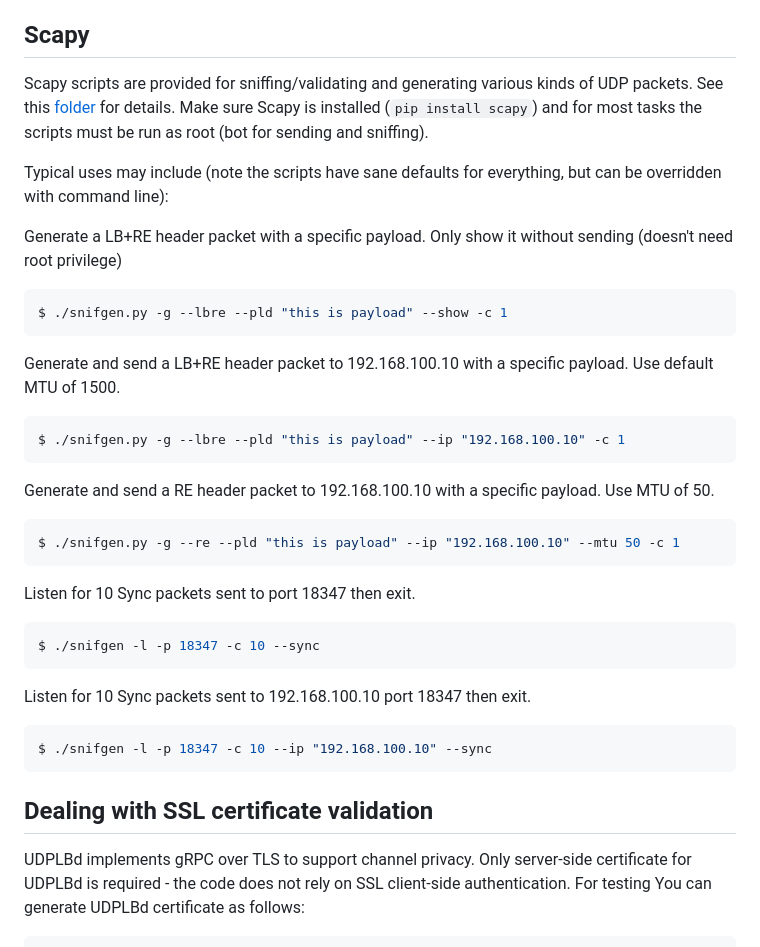
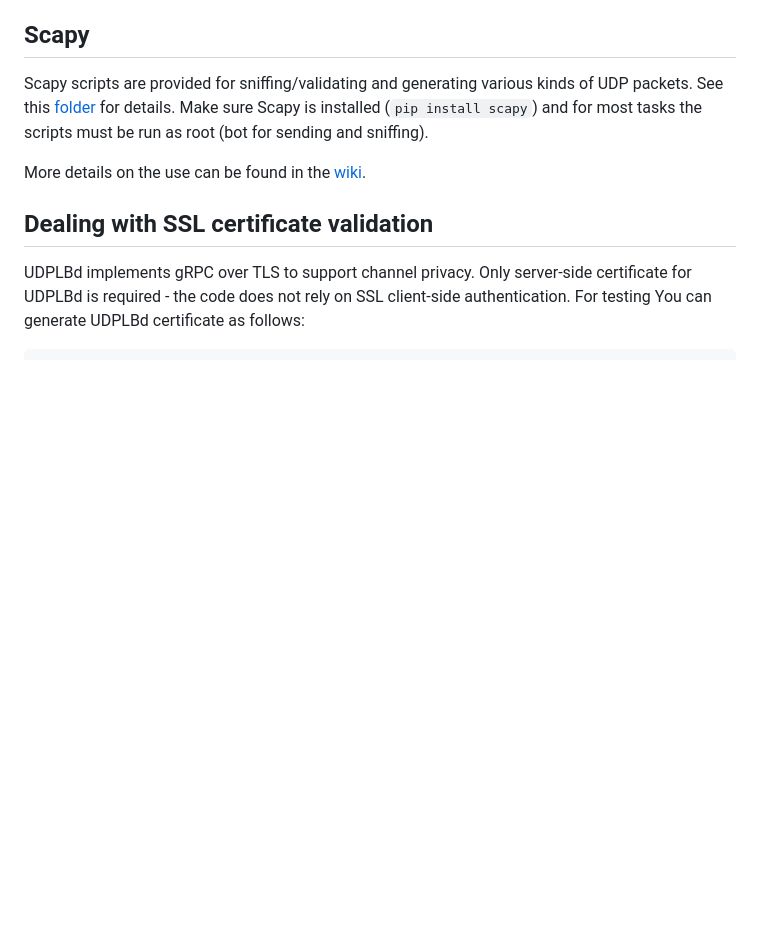
Before and after one commit to JeffersonLab/E2SAR, a Markdown page: README.md, the part around the change. Drawn GitHub-style; blank space fills up the shorter version.

Commit message:
Moving some contents to the wiki

````diff
--- a/README.md
+++ b/README.md
@@ -168,28 +168,9 @@ TBD
 
 Scapy scripts are provided for sniffing/validating and generating various kinds of UDP packets. See this [folder](scripts/scapy/) for details. Make sure Scapy is installed (`pip install scapy`) and for most tasks the scripts must be run as root (bot for sending and sniffing).
 
-Typical uses may include (note the scripts have sane defaults for everything, but can be overridden with command line):
+More details on the use can be found in the [wiki](https://github.com/JeffersonLab/E2SAR/wiki/Code-and-Binaries).
 
-Generate a LB+RE header packet with a specific payload. Only show it without sending (doesn't need root privilege)
-```bash
-$ ./snifgen.py -g --lbre --pld "this is payload" --show -c 1
-```
-Generate and send a LB+RE header packet to 192.168.100.10 with a specific payload. Use default MTU of 1500.
-```bash
-$ ./snifgen.py -g --lbre --pld "this is payload" --ip "192.168.100.10" -c 1
-```
-Generate and send a RE header packet to 192.168.100.10 with a specific payload. Use MTU of 50.
-```bash
-$ ./snifgen.py -g --re --pld "this is payload" --ip "192.168.100.10" --mtu 50 -c 1
-```
-Listen for 10 Sync packets sent to port 18347 then exit.
-```bash
-$ ./snifgen -l -p 18347 -c 10 --sync
-```
-Listen for 10 Sync packets sent to 192.168.100.10 port 18347 then exit.
-```bash
-$ ./snifgen -l -p 18347 -c 10 --ip "192.168.100.10" --sync
-```
+
 ## Dealing with SSL certificate validation
 
 UDPLBd implements gRPC over TLS to support channel privacy. Only server-side certificate for UDPLBd is required - the code does not rely on SSL client-side authentication. For testing You can generate UDPLBd certificate as follows:
````
